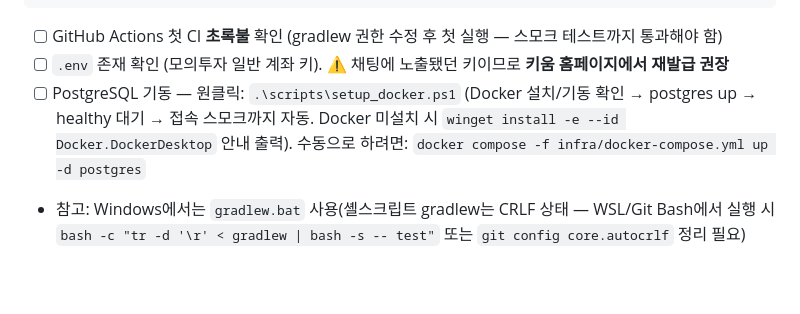
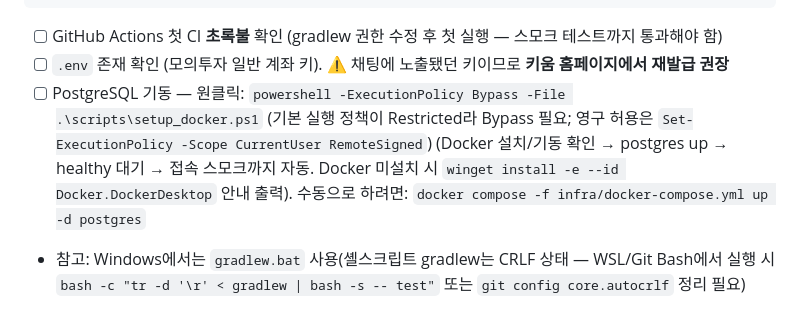
Before and after one commit to hobbiespark/autoStock, a Markdown page: docs/RUNBOOK.md, the part around the change. Rendered like a GitHub page; blank space fills up the shorter version.

Commit message:
docs: RUNBOOK — 실행 정책(Restricted) 대응 Bypass 실행법 반영

```diff
--- a/docs/RUNBOOK.md
+++ b/docs/RUNBOOK.md
@@ -20,7 +20,7 @@ git push                                  # 미푸시 커밋 반영
 
 - [ ] GitHub Actions 첫 CI **초록불** 확인 (gradlew 권한 수정 후 첫 실행 — 스모크 테스트까지 통과해야 함)
 - [ ] `.env` 존재 확인 (모의투자 일반 계좌 키). ⚠️ 채팅에 노출됐던 키이므로 **키움 홈페이지에서 재발급 권장**
-- [ ] PostgreSQL 기동 — 원클릭: `.\scripts\setup_docker.ps1` (Docker 설치/기동 확인 → postgres up → healthy 대기 → 접속 스모크까지 자동. Docker 미설치 시 `winget install -e --id Docker.DockerDesktop` 안내 출력). 수동으로 하려면: `docker compose -f infra/docker-compose.yml up -d postgres`
+- [ ] PostgreSQL 기동 — 원클릭: `powershell -ExecutionPolicy Bypass -File .\scripts\setup_docker.ps1` (기본 실행 정책이 Restricted라 Bypass 필요; 영구 허용은 `Set-ExecutionPolicy -Scope CurrentUser RemoteSigned`) (Docker 설치/기동 확인 → postgres up → healthy 대기 → 접속 스모크까지 자동. Docker 미설치 시 `winget install -e --id Docker.DockerDesktop` 안내 출력). 수동으로 하려면: `docker compose -f infra/docker-compose.yml up -d postgres`
 - 참고: Windows에서는 `gradlew.bat` 사용(셸스크립트 gradlew는 CRLF 상태 — WSL/Git Bash에서 실행 시 `bash -c "tr -d '\r' < gradlew | bash -s -- test"` 또는 `git config core.autocrlf` 정리 필요)
 
 ## 1. WS 프로토콜 실측 (장중 09:00~15:30 권장)
```
